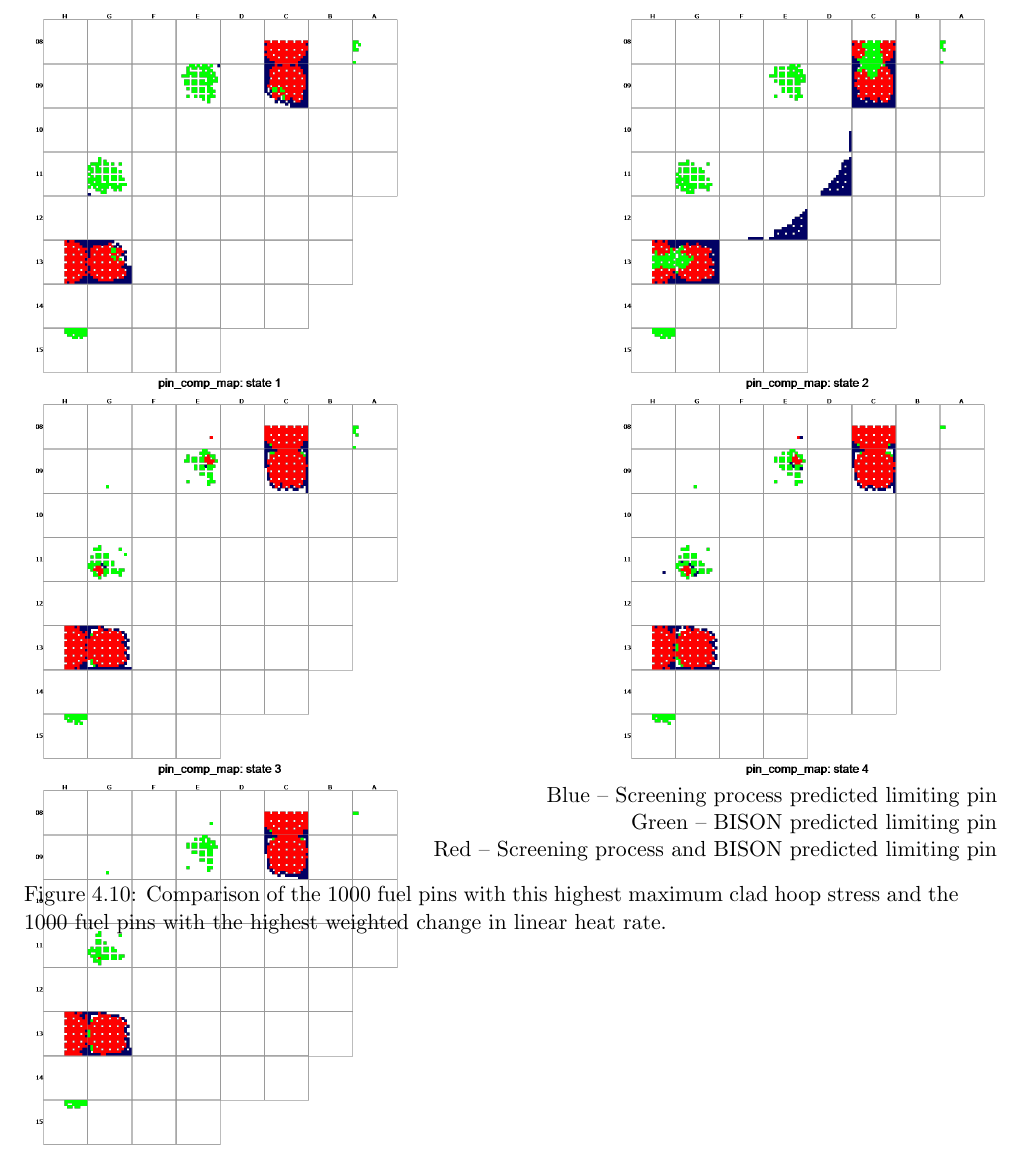
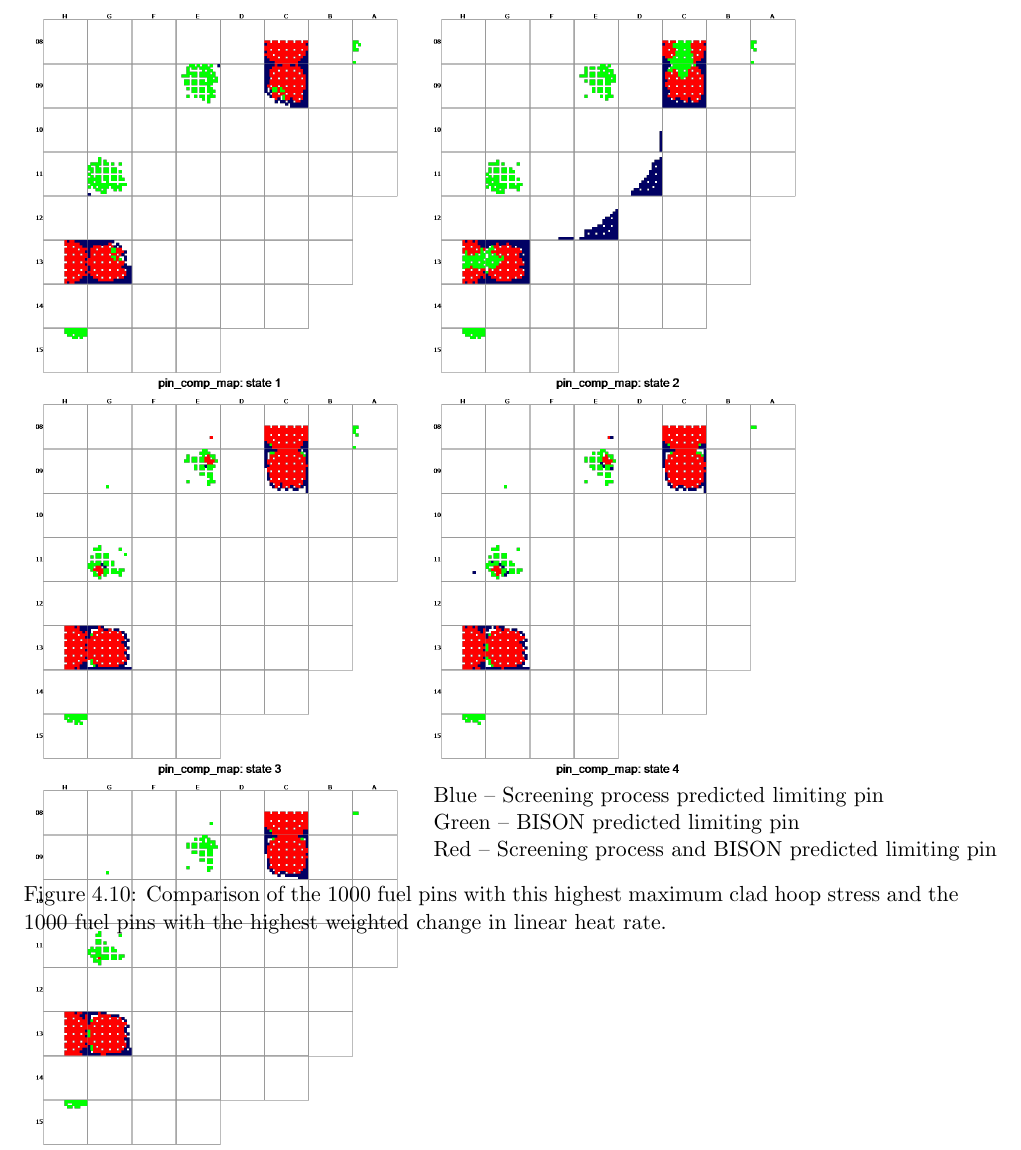
Before and after one commit to dogrady2/masters-thesis, a LaTeX thesis (dogrady2_MS_thesis.tex): part of page 51 of 56, cut so that both start at the same text. Compiled offline with pdfLaTeX.

Commit message:
Applied Deans changes

```diff
--- a/dogrady2_MS_thesis.tex
+++ b/dogrady2_MS_thesis.tex
@@ -1008,13 +1008,13 @@ Nonetheless, the objective of the screening process, contain the maximum claddin
 
 \begin{center}
 \begin{figure}[h]
-\begin{tabular}{lr}
+\begin{tabular}{ll}
 %\multicolumn{2}{c}{Blue -- Screening process predicted limiting pin, Green -- BISON predicted limiting pin, Red -- Screening process and BISON predicted limiting pi} \\
 \includegraphics[trim={0 0 4.5cm 0},clip,width=0.4\linewidth]{./Figures/screening/comp1.png} & \includegraphics[trim={0 0 4.5cm 0},clip,width=0.4\linewidth]{./Figures/screening/comp2.png} \\
 \includegraphics[trim={0 0 4.5cm 0},clip,width=0.4\linewidth]{./Figures/screening/comp3.png} & \includegraphics[trim={0 0 4.5cm 0},clip,width=0.4\linewidth]{./Figures/screening/comp4.png} \\
 \multirow{ 3}{*}{\includegraphics[trim={0 0 4.5cm 0},clip,width=0.4\linewidth]{./Figures/screening/comp5.png}} & Blue -- Screening process predicted limiting pin \\
                                                                                                                & Green -- BISON predicted limiting pin \\
-                                                                                                               & Red -- Screening process and BISON predicted limiting pin
+                                                                                                               & Red -- Screening process and BISON predicted limiting pin \\
 \end{tabular}
 \caption{Comparison of the 1000 fuel pins with this highest maximum clad hoop stress and the 1000 fuel pins with the highest weighted change in linear heat rate.}
 \label{fig:comp}
```
